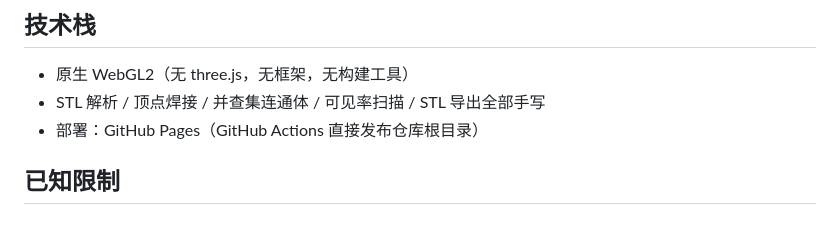
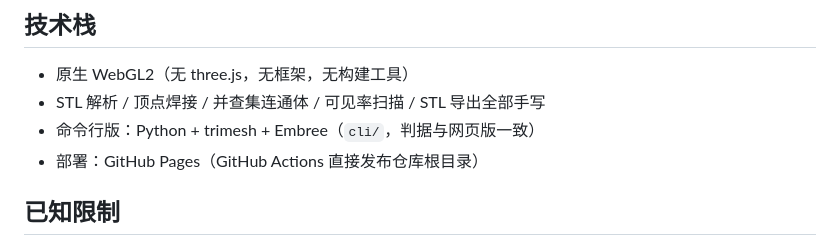
Before and after one commit to tony1213/stl-part-editor, a Markdown page: README.md, the part around the change. Drawn GitHub-style.

Commit message:
docs: 技术栈补上命令行版
Co-Authored-By: Claude Opus 5 (1M context) <noreply@anthropic.com>

```diff
--- a/README.md
+++ b/README.md
@@ -89,6 +89,7 @@ python cli/vis_split.py meshes/ --dry-run       # 只统计不写文件
 
 - 原生 WebGL2（无 three.js，无框架，无构建工具）
 - STL 解析 / 顶点焊接 / 并查集连通体 / 可见率扫描 / STL 导出全部手写
+- 命令行版：Python + trimesh + Embree（`cli/`，判据与网页版一致）
 - 部署：GitHub Pages（GitHub Actions 直接发布仓库根目录）
 
 ## 已知限制
```
